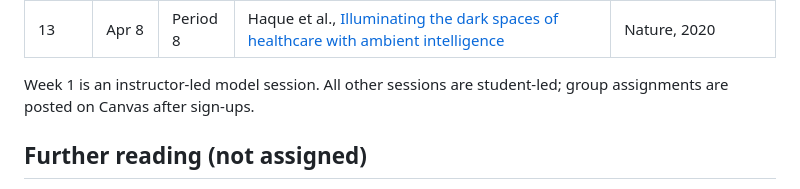
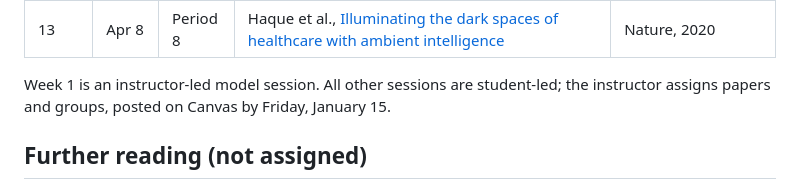
Before and after one commit to parisar/BME6938-Advanced-Biomedical-AI-Spring-2027, a Markdown page: papers/README.md, the part around the change. Rendered like a GitHub page.

```diff
--- a/papers/README.md
+++ b/papers/README.md
@@ -28,7 +28,7 @@ Every paper is linked to its publisher or arXiv page. PDFs are not stored in thi
 | 13 | Apr 8 | Period 7 | Wong et al., [External Validation of a Widely Implemented Proprietary Sepsis Prediction Model in Hospitalized Patients](https://doi.org/10.1001/jamainternmed.2021.2626) | JAMA Internal Medicine, 2021 |
 | 13 | Apr 8 | Period 8 | Haque et al., [Illuminating the dark spaces of healthcare with ambient intelligence](https://doi.org/10.1038/s41586-020-2669-y) | Nature, 2020 |
 
-Week 1 is an instructor-led model session. All other sessions are student-led; group assignments are posted on Canvas after sign-ups.
+Week 1 is an instructor-led model session. All other sessions are student-led; the instructor assigns papers and groups, posted on Canvas by Friday, January 15.
 
 ## Further reading (not assigned)
 
```
Also changed, not shown: README.md (+19 -17 lines).
